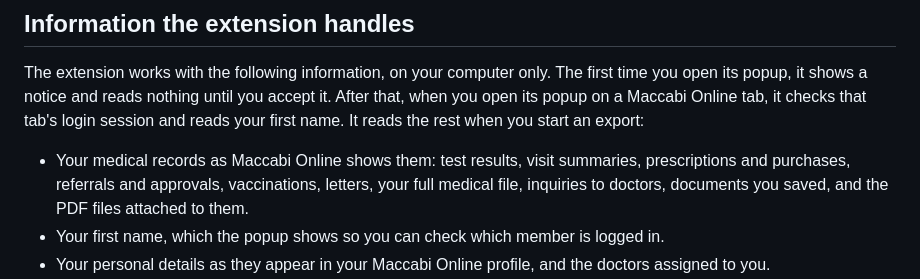
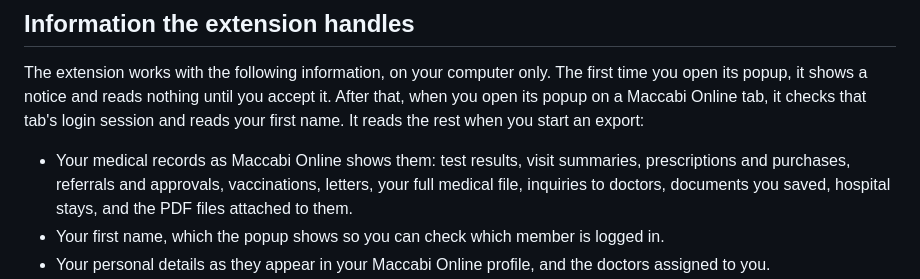
Before and after one commit to RoniRachmani/health-records-export-for-maccabi, a Markdown page: docs/privacy.md, the part around the change. Rendered like a GitHub page.

```diff
--- a/docs/privacy.md
+++ b/docs/privacy.md
@@ -20,7 +20,7 @@ checks that tab's login session and reads your first name. It reads the rest whe
 
 - Your medical records as Maccabi Online shows them: test results, visit summaries, prescriptions and
   purchases, referrals and approvals, vaccinations, letters, your full medical file, inquiries to doctors, documents
-  you saved, and the PDF files attached to them.
+  you saved, hospital stays, and the PDF files attached to them.
 - Your first name, which the popup shows so you can check which member is logged in.
 - Your personal details as they appear in your Maccabi Online profile, and the doctors assigned to you.
 - Your Maccabi Online session token, member ID number and the gender recorded in your login session, which let the
```
Also changed, not shown: README.md (+4 -3 lines), docs/store-listing.md (+2 -0 lines), store/assets/screenshot-3-progress.png, store/assets/video-poster.png, 11 other files.
